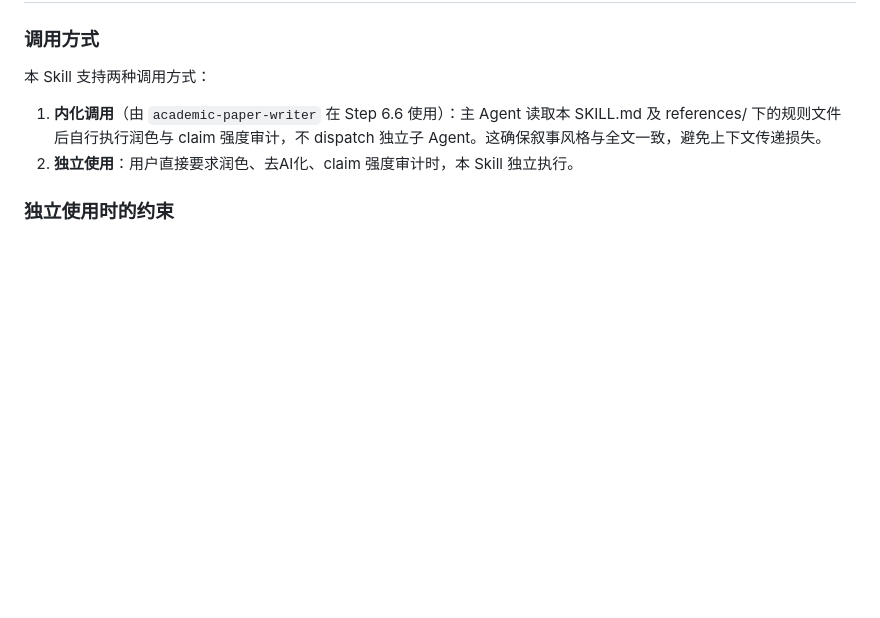
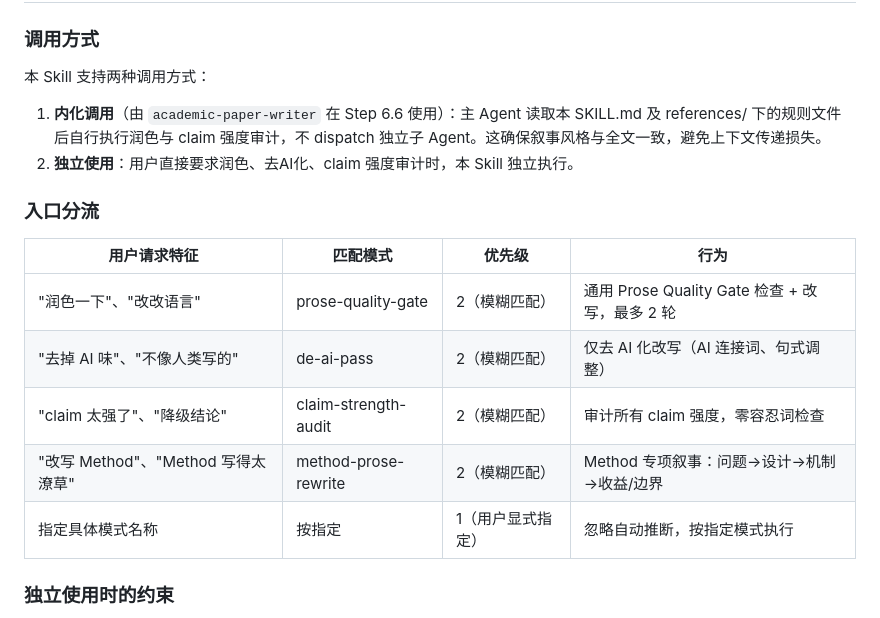
Before and after one commit to joshua-zyy/academic-paper-writer, a Markdown page: skills/academic-polishing/SKILL.md, the part around the change. Drawn GitHub-style; blank space fills up the shorter version.

Commit message:
feat(polishing): add entry routing table in standalone usage section

```diff
--- a/skills/academic-polishing/SKILL.md
+++ b/skills/academic-polishing/SKILL.md
@@ -134,6 +134,16 @@ Prose Quality Gate + Rewrite 循环最多 2 轮。2 轮后仍未通过，保留
 1. **内化调用**（由 `academic-paper-writer` 在 Step 6.6 使用）：主 Agent 读取本 SKILL.md 及 references/ 下的规则文件后自行执行润色与 claim 强度审计，不 dispatch 独立子 Agent。这确保叙事风格与全文一致，避免上下文传递损失。
 2. **独立使用**：用户直接要求润色、去AI化、claim 强度审计时，本 Skill 独立执行。
 
+### 入口分流
+
+| 用户请求特征 | 匹配模式 | 优先级 | 行为 |
+|------------|---------|--------|------|
+| "润色一下"、"改改语言" | prose-quality-gate | 2（模糊匹配） | 通用 Prose Quality Gate 检查 + 改写，最多 2 轮 |
+| "去掉 AI 味"、"不像人类写的" | de-ai-pass | 2（模糊匹配） | 仅去 AI 化改写（AI 连接词、句式调整） |
+| "claim 太强了"、"降级结论" | claim-strength-audit | 2（模糊匹配） | 审计所有 claim 强度，零容忍词检查 |
+| "改写 Method"、"Method 写得太潦草" | method-prose-rewrite | 2（模糊匹配） | Method 专项叙事：问题→设计→机制→收益/边界 |
+| 指定具体模式名称 | 按指定 | 1（用户显式指定） | 忽略自动推断，按指定模式执行 |
+
 ### 独立使用时的约束
 
 - **此 Skill 只修改论文草稿文本，绝对不得修改项目源代码、配置文件或数据文件**
```
